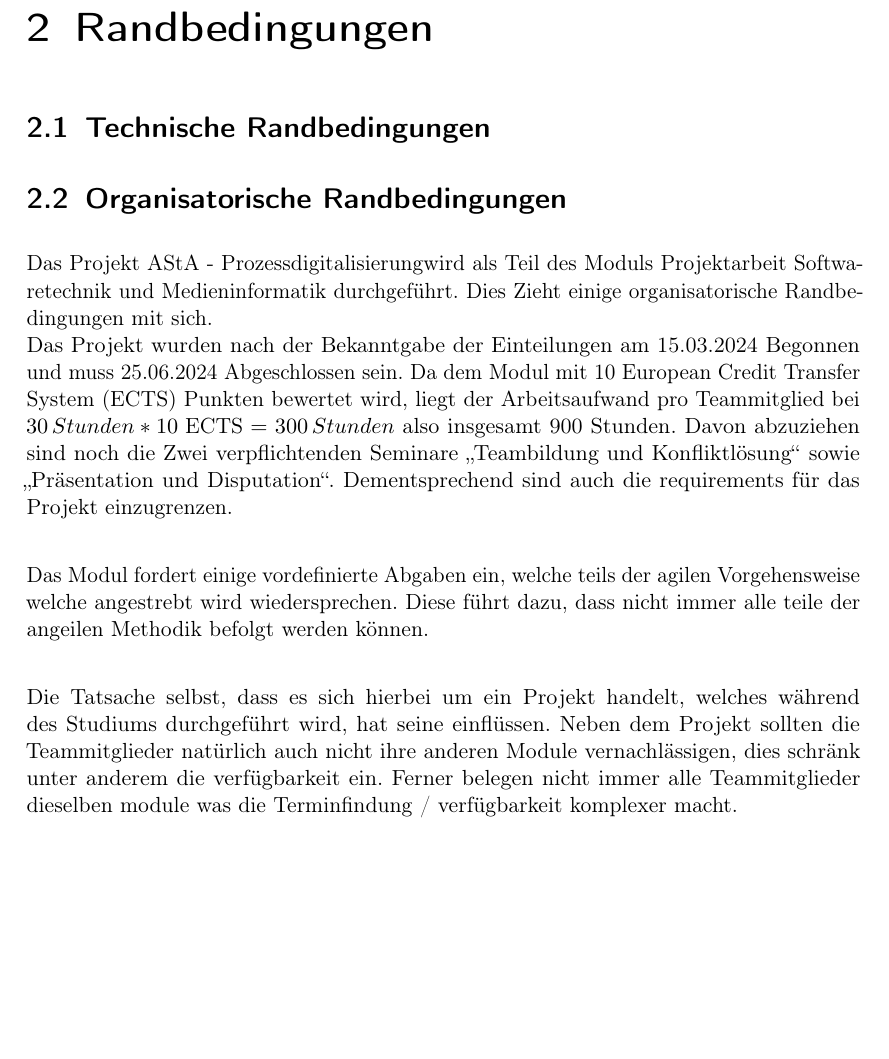
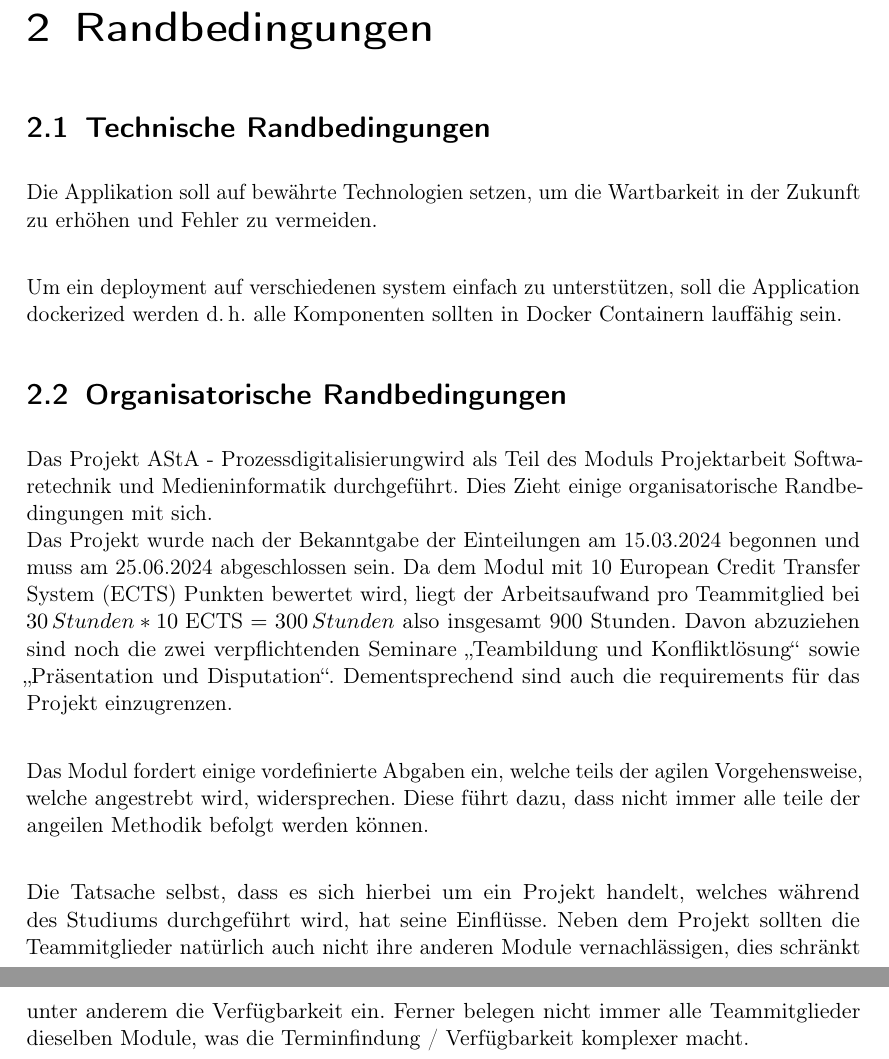
Before and after one commit to MaxTrautwein/AStA-Digital-Forms, a LaTeX book (Doc/main.tex, which reads Doc/paragraphs/Randbedingungen.tex): part of page 5 of 13 before the commit and two parts of pages 5 and 6 of 14 after it, the two joined at a grey line, cut so that both start at the same text, the shorter picture padded with empty space. Compiled offline with pdfLaTeX.

Commit message:
#6 added Technische Randbedingungen some spelling corrections

```diff
--- a/Doc/paragraphs/Randbedingungen.tex
+++ b/Doc/paragraphs/Randbedingungen.tex
@@ -3,18 +3,24 @@
 
 \section{Technische Randbedingungen}\label{sec:technische-randbedingungen}
 
+Die Applikation soll auf bewährte Technologien setzen, um die Wartbarkeit in der Zukunft zu erhöhen und Fehler zu vermeiden.\\
+
+Um ein deployment auf verschiedenen system einfach zu unterstützen, soll die Application dockerized werden
+\dah alle Komponenten sollten in Docker Containern lauffähig sein.
+
+
 \section{Organisatorische Randbedingungen}\label{sec:organisatorische-randbedingungen}
 
 Das Projekt \workTitel wird als Teil des Moduls \workTyp durchgeführt.
 Dies Zieht einige organisatorische Randbedingungen mit sich.\\
-Das Projekt wurden nach der Bekanntgabe der Einteilungen am 15.03.2024 Begonnen und muss 25.06.2024 Abgeschlossen sein.
+Das Projekt wurde nach der Bekanntgabe der Einteilungen am 15.03.2024 begonnen und muss am 25.06.2024 abgeschlossen sein.
 Da dem Modul mit 10 \ac{ECTS} Punkten bewertet wird, liegt der Arbeitsaufwand pro Teammitglied bei \(30\,Stunden * 10 \ac{ECTS} = 300\,Stunden\) also insgesamt 900 Stunden.
-Davon abzuziehen sind noch die Zwei verpflichtenden Seminare "Teambildung und Konfliktlösung" sowie "Präsentation und Disputation".
+Davon abzuziehen sind noch die zwei verpflichtenden Seminare "Teambildung und Konfliktlösung" sowie "Präsentation und Disputation".
 Dementsprechend sind auch die requirements für das Projekt einzugrenzen.\\
 
-Das Modul fordert einige vordefinierte Abgaben ein, welche teils der agilen Vorgehensweise welche angestrebt wird wiedersprechen.
+Das Modul fordert einige vordefinierte Abgaben ein, welche teils der agilen Vorgehensweise, welche angestrebt wird, widersprechen.
 Diese führt dazu, dass nicht immer alle teile der angeilen Methodik befolgt werden können.\\
 
-Die Tatsache selbst, dass es sich hierbei um ein Projekt handelt, welches während des Studiums durchgeführt wird, hat seine einflüssen.
-Neben dem Projekt sollten die Teammitglieder natürlich auch nicht ihre anderen Module vernachlässigen, dies schränk unter anderem die verfügbarkeit ein.
-Ferner belegen nicht immer alle Teammitglieder dieselben module was die Terminfindung / verfügbarkeit komplexer macht.
+Die Tatsache selbst, dass es sich hierbei um ein Projekt handelt, welches während des Studiums durchgeführt wird, hat seine Einflüsse.
+Neben dem Projekt sollten die Teammitglieder natürlich auch nicht ihre anderen Module vernachlässigen, dies schränkt unter anderem die Verfügbarkeit ein.
+Ferner belegen nicht immer alle Teammitglieder dieselben Module, was die Terminfindung / Verfügbarkeit komplexer macht.
```
